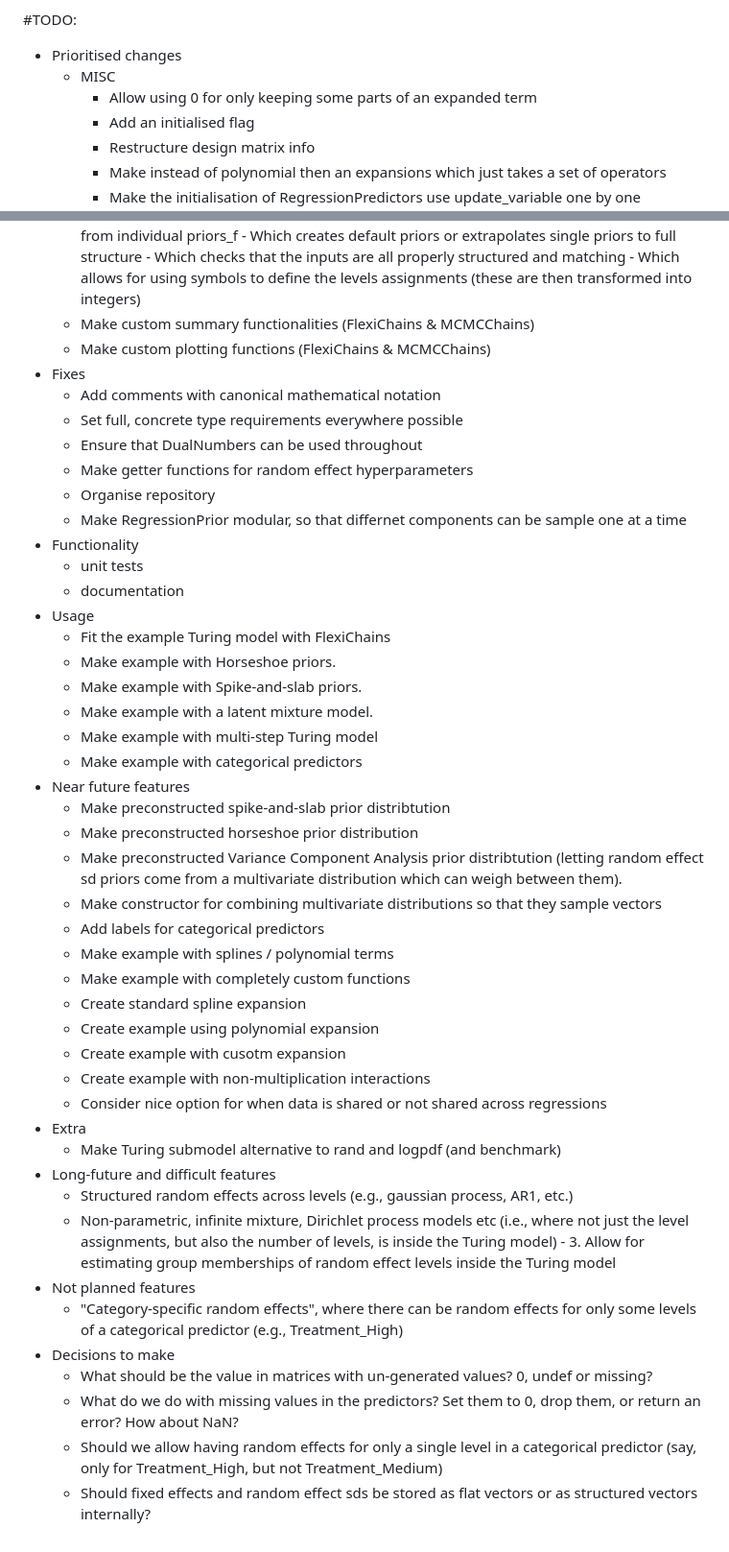
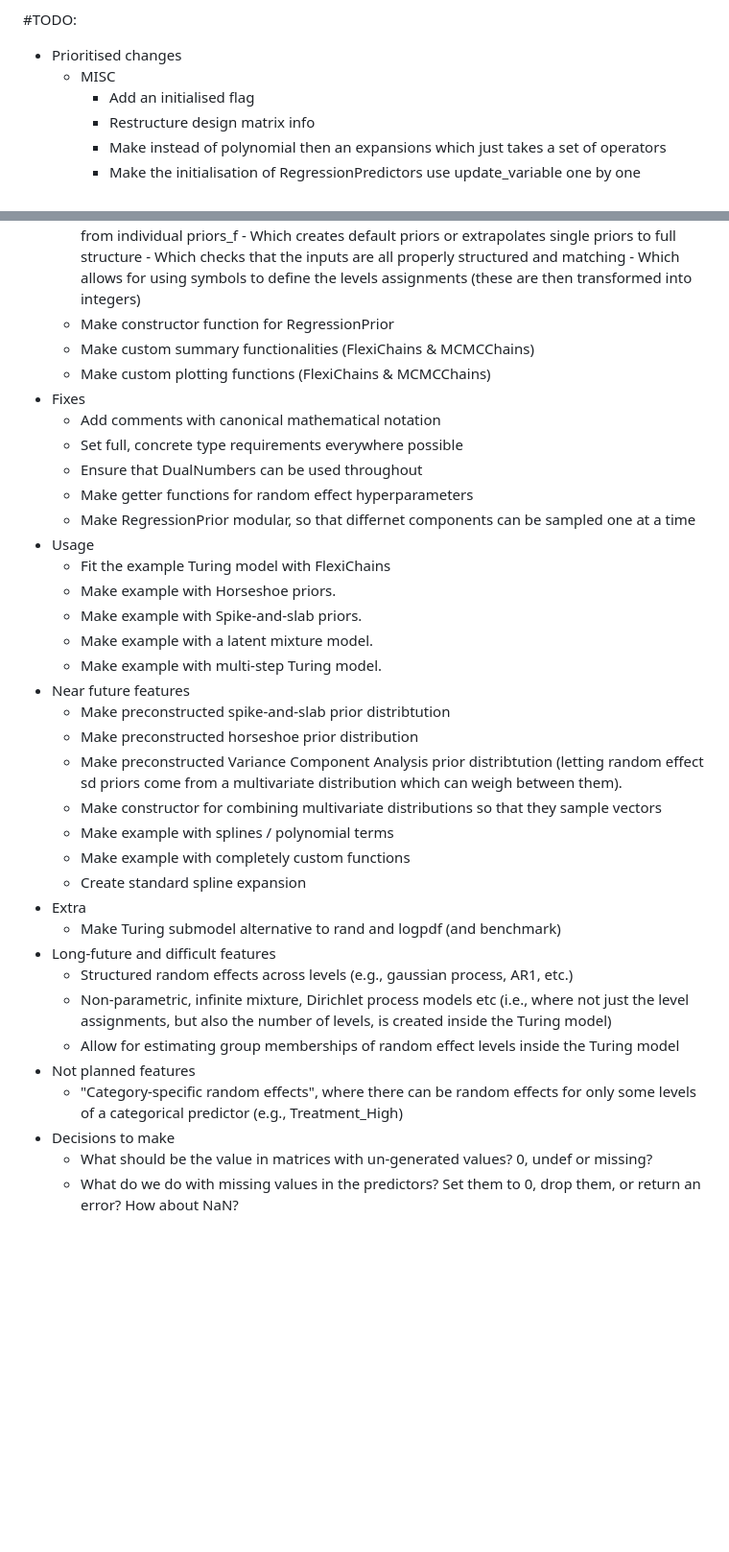
Before and after one commit to PTWaade/BayesianRegressionModels.jl, a Markdown page: TODO.md, 2 parts joined by grey strips. Shown at 96% size. GitHub-like rendering; blank space fills up the shorter version.

Commit message:
updated TODO

```diff
--- a/TODO.md
+++ b/TODO.md
@@ -4,7 +4,6 @@ Use @view when creating the design matrices and level assignment matrices!
 #TODO:
  - Prioritised changes
    - MISC
-      - Allow using 0 for only keeping some parts of an expanded term
       - Add an initialised flag
       - Restructure design matrix info
       - Make instead of polynomial then an expansions which just takes a set of operators
@@ -41,6 +40,7 @@ Use @view when creating the design matrices and level assignment matrices!
         - Which creates default priors or extrapolates single priors to full structure
         - Which checks that the inputs are all properly structured and matching
         - Which allows for using symbols to define the levels assignments (these are then transformed into integers)
+  - Make constructor function for RegressionPrior
   - Make custom summary functionalities (FlexiChains & MCMCChains)
   - Make custom plotting functions (FlexiChains & MCMCChains)
 - Fixes
@@ -48,40 +48,29 @@ Use @view when creating the design matrices and level assignment matrices!
   - Set full, concrete type requirements everywhere possible
   - Ensure that DualNumbers can be used throughout
   - Make getter functions for random effect hyperparameters
-  - Organise repository
-  - Make RegressionPrior modular, so that differnet components can be sample one at a time
-- Functionality
-  - unit tests
-  - documentation
+  - Make RegressionPrior modular, so that differnet components can be sampled one at a time
 - Usage
   - Fit the example Turing model with FlexiChains
   - Make example with Horseshoe priors.
   - Make example with Spike-and-slab priors.
   - Make example with a latent mixture model.
-  - Make example with multi-step Turing model
-  - Make example with categorical predictors
+  - Make example with multi-step Turing model.
 - Near future features
   - Make preconstructed spike-and-slab prior distribtution
   - Make preconstructed horseshoe prior distribution
   - Make preconstructed Variance Component Analysis prior distribtution (letting random effect sd priors come from a multivariate distribution which can weigh between them).
   - Make constructor for combining multivariate distributions so that they sample vectors
-  - Add labels for categorical predictors
   - Make example with splines / polynomial terms
   - Make example with completely custom functions
   - Create standard spline expansion
-  - Create example using polynomial expansion
-  - Create example with cusotm expansion
-  - Create example with non-multiplication interactions
-  - Consider nice option for when data is shared or not shared across regressions
 - Extra
   - Make Turing submodel alternative to rand and logpdf (and benchmark)
 - Long-future and difficult features
   - Structured random effects across levels (e.g., gaussian process, AR1, etc.)
-  - Non-parametric, infinite mixture, Dirichlet process models etc (i.e., where not just the level assignments, but also the number of levels, is inside the Turing model)   - 3. Allow for estimating group memberships of random effect levels inside the Turing model
+  - Non-parametric, infinite mixture, Dirichlet process models etc (i.e., where not just the level assignments, but also the number of levels, is created inside the Turing model)
+  - Allow for estimating group memberships of random effect levels inside the Turing model
 - Not planned features
   - "Category-specific random effects", where there can be random effects for only some levels of a categorical predictor (e.g., Treatment_High)
 - Decisions to make
   - What should be the value in matrices with un-generated values? 0, undef or missing?
   - What do we do with missing values in the predictors? Set them to 0, drop them, or return an error? How about NaN?
-  - Should we allow having random effects for only a single level in a categorical predictor (say, only for Treatment_High, but not Treatment_Medium)
-  - Should fixed effects and random effect sds be stored as flat vectors or as structured vectors internally?
```
